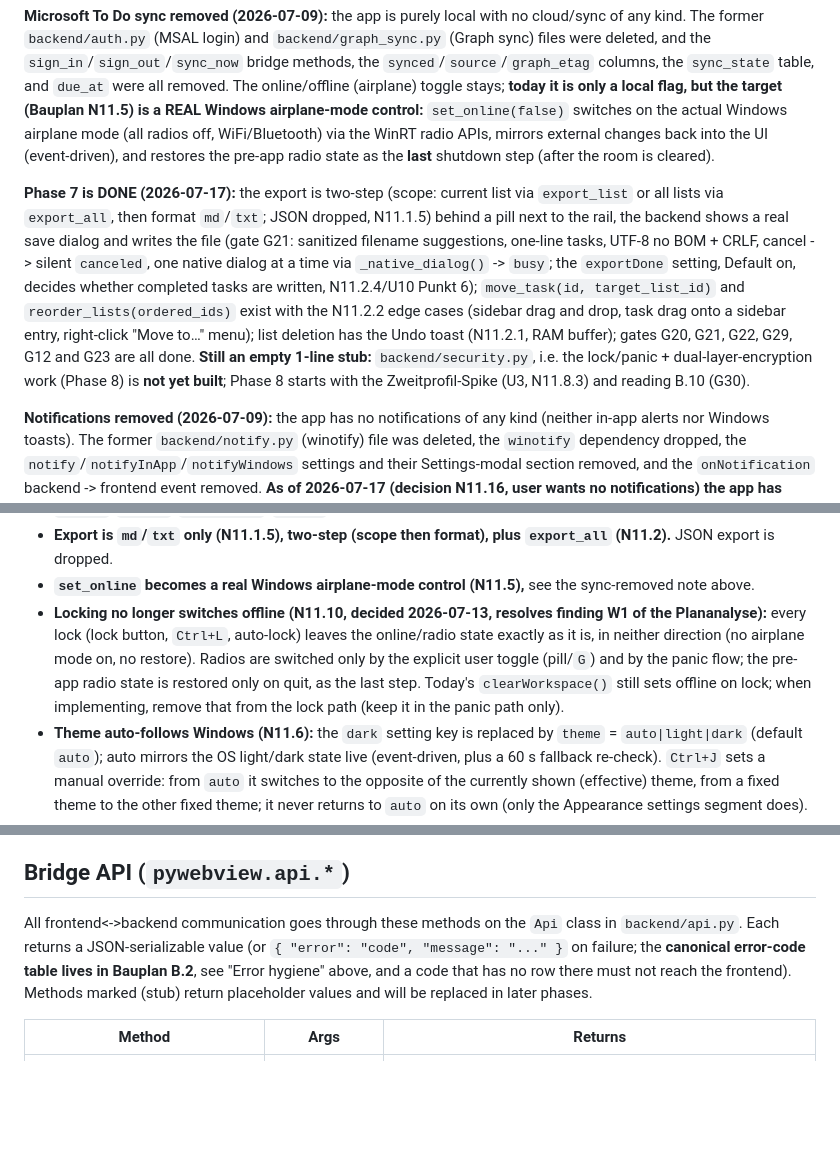
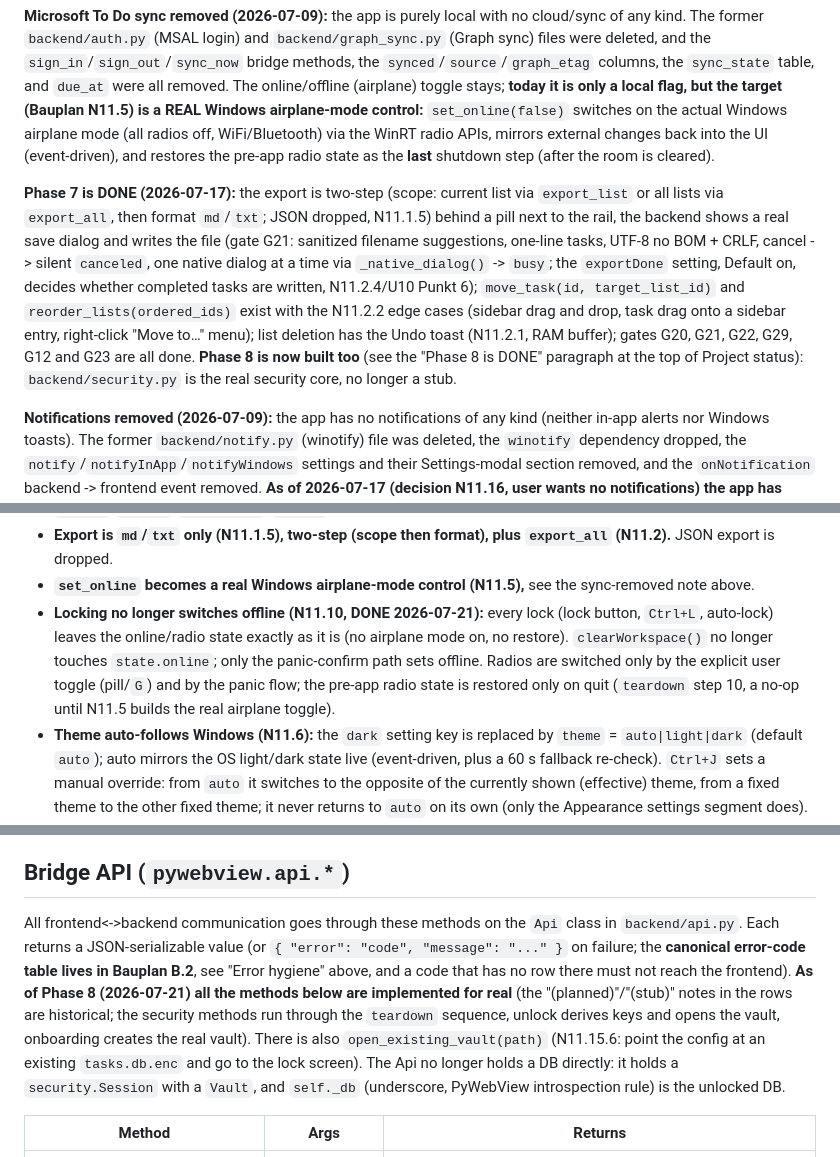
Before and after one commit to noagnos3-create/NoaToDo, a Markdown page: CLAUDE.md, 3 parts joined by grey strips. Rendered like a GitHub page; blank space fills up the shorter version.

```diff
--- a/CLAUDE.md
+++ b/CLAUDE.md
@@ -45,7 +47,7 @@ Screenshot protection (gate G26, `SetWindowDisplayAffinity` / `WDA_EXCLUDEFROMCA
 
 **Microsoft To Do sync removed (2026-07-09):** the app is purely local with no cloud/sync of any kind. The former `backend/auth.py` (MSAL login) and `backend/graph_sync.py` (Graph sync) files were deleted, and the `sign_in`/`sign_out`/`sync_now` bridge methods, the `synced`/`source`/`graph_etag` columns, the `sync_state` table, and `due_at` were all removed. The online/offline (airplane) toggle stays; **today it is only a local flag, but the target (Bauplan N11.5) is a REAL Windows airplane-mode control:** `set_online(false)` switches on the actual Windows airplane mode (all radios off, WiFi/Bluetooth) via the WinRT radio APIs, mirrors external changes back into the UI (event-driven), and restores the pre-app radio state as the **last** shutdown step (after the room is cleared).
 
-**Phase 7 is DONE (2026-07-17):** the export is two-step (scope: current list via `export_list` or all lists via `export_all`, then format `md`/`txt`; JSON dropped, N11.1.5) behind a pill next to the rail, the backend shows a real save dialog and writes the file (gate G21: sanitized filename suggestions, one-line tasks, UTF-8 no BOM + CRLF, cancel -> silent `canceled`, one native dialog at a time via `_native_dialog()` -> `busy`; the `exportDone` setting, Default on, decides whether completed tasks are written, N11.2.4/U10 Punkt 6); `move_task(id, target_list_id)` and `reorder_lists(ordered_ids)` exist with the N11.2.2 edge cases (sidebar drag and drop, task drag onto a sidebar entry, right-click "Move to…" menu); list deletion has the Undo toast (N11.2.1, RAM buffer); gates G20, G21, G22, G29, G12 and G23 are all done. **Still an empty 1-line stub:** `backend/security.py`, i.e. the lock/panic + dual-layer-encryption work (Phase 8) is **not yet built**; Phase 8 starts with the Zweitprofil-Spike (U3, N11.8.3) and reading B.10 (G30).
+**Phase 7 is DONE (2026-07-17):** the export is two-step (scope: current list via `export_list` or all lists via `export_all`, then format `md`/`txt`; JSON dropped, N11.1.5) behind a pill next to the rail, the backend shows a real save dialog and writes the file (gate G21: sanitized filename suggestions, one-line tasks, UTF-8 no BOM + CRLF, cancel -> silent `canceled`, one native dialog at a time via `_native_dialog()` -> `busy`; the `exportDone` setting, Default on, decides whether completed tasks are written, N11.2.4/U10 Punkt 6); `move_task(id, target_list_id)` and `reorder_lists(ordered_ids)` exist with the N11.2.2 edge cases (sidebar drag and drop, task drag onto a sidebar entry, right-click "Move to…" menu); list deletion has the Undo toast (N11.2.1, RAM buffer); gates G20, G21, G22, G29, G12 and G23 are all done. **Phase 8 is now built too** (see the "Phase 8 is DONE" paragraph at the top of Project status): `backend/security.py` is the real security core, no longer a stub.
 
 **Notifications removed (2026-07-09):** the app has no notifications of any kind (neither in-app alerts nor Windows toasts). The former `backend/notify.py` (winotify) file was deleted, the `winotify` dependency dropped, the `notify`/`notifyInApp`/`notifyWindows` settings and their Settings-modal section removed, and the `onNotification` backend -> frontend event removed. **As of 2026-07-17 (decision N11.16, user wants no notifications) the app has exactly ONE toast left: the list-delete Undo toast** (`pushUndoToast`, N11.2.1, bottom-left next to the sidebar, ~6 s, with a countdown bar). Everything else that used to pop up was removed in two steps: first all **success confirmations** ("List created", "Task updated", "Task deleted", "List renamed", "Task moved", "Back online"/"Offline mode", "Exported", "Task copied", "List restored", "Errors copied"), then all **error and validation toasts** (the whole B.2/G29 per-code toast policy, plus the "Task text cannot be empty" / "Select a task first" guards). The generic `pushToast` helper and its `.toast`/`.toast-wrap` CSS were deleted. A successful action is no longer acknowledged; errors run silently or stay in the status modal's "Recent errors" (G29). **Do not re-add any toast** except the Undo one. The former "Phase 8 (notifications)" no longer exists; lock/panic/encryption is now Phase 8.
 
@@ -53,7 +55,7 @@ Screenshot protection (gate G26, `SetWindowDisplayAffinity` / `WDA_EXCLUDEFROMCA
 - **Task `meta` field removed entirely (N11.1.3, DONE 2026-07-17):** a task is only `text` + `done`. The DB column, the `add_task`/`edit_task` meta arg, the render, the inline-edit meta input, and the export meta are all gone. `db._drop_legacy_columns()` drops `meta` (and the orphaned sync-era columns `synced`/`source`/`graph_etag`/`due_at`) from existing dev DBs once at connect. Do not re-add any of them.
 - **Export is `md`/`txt` only (N11.1.5), two-step (scope then format), plus `export_all` (N11.2).** JSON export is dropped.
 - **`set_online` becomes a real Windows airplane-mode control (N11.5),** see the sync-removed note above.
-- **Locking no longer switches offline (N11.10, decided 2026-07-13, resolves finding W1 of the Plananalyse):** every lock (lock button, `Ctrl+L`, auto-lock) leaves the online/radio state exactly as it is, in neither direction (no airplane mode on, no restore). Radios are switched only by the explicit user toggle (pill/`G`) and by the panic flow; the pre-app radio state is restored only on quit, as the last step. Today's `clearWorkspace()` still sets offline on lock; when implementing, remove that from the lock path (keep it in the panic path only).
+- **Locking no longer switches offline (N11.10, DONE 2026-07-21):** every lock (lock button, `Ctrl+L`, auto-lock) leaves the online/radio state exactly as it is (no airplane mode on, no restore). `clearWorkspace()` no longer touches `state.online`; only the panic-confirm path sets offline. Radios are switched only by the explicit user toggle (pill/`G`) and by the panic flow; the pre-app radio state is restored only on quit (`teardown` step 10, a no-op until N11.5 builds the real airplane toggle).
 - **Theme auto-follows Windows (N11.6):** the `dark` setting key is replaced by `theme` = `auto|light|dark` (default `auto`); auto mirrors the OS light/dark state live (event-driven, plus a 60 s fallback re-check). `Ctrl+J` sets a manual override: from `auto` it switches to the opposite of the currently shown (effective) theme, from a fixed theme to the other fixed theme; it never returns to `auto` on its own (only the Appearance settings segment does). The interval and the two `Ctrl+J` rules resolve Plananalyse U16 (2026-07-15).
 - **New settings keys:** `sound` (bool, completion sound on/off, default on) and `autoLock` (minutes to auto-lock, `0` = never, default `15`). The `toolbar` key is retired.
 - **Vault file location is chosen by the user on first run (N11.3);** its path lives in a small unencrypted config (e.g. `%LOCALAPPDATA%\NoaToDo\config.json`), never inside the vault.
@@ -198,7 +200,7 @@ The app is always fully locked or fully unlocked. Lock triggers (passphrase requ
 
 ## Bridge API (`pywebview.api.*`)
 
-All frontend<->backend communication goes through these methods on the `Api` class in `backend/api.py`. Each returns a JSON-serializable value (or `{ "error": "code", "message": "..." }` on failure; the **canonical error-code table lives in Bauplan B.2**, see "Error hygiene" above, and a code that has no row there must not reach the frontend). Methods marked (stub) return placeholder values and will be replaced in later phases.
+All frontend<->backend communication goes through these methods on the `Api` class in `backend/api.py`. Each returns a JSON-serializable value (or `{ "error": "code", "message": "..." }` on failure; the **canonical error-code table lives in Bauplan B.2**, see "Error hygiene" above, and a code that has no row there must not reach the frontend). **As of Phase 8 (2026-07-21) all the methods below are implemented for real** (the "(planned)"/"(stub)" notes in the rows are historical; the security methods run through the `teardown` sequence, unlock derives keys and opens the vault, onboarding creates the real vault). There is also `open_existing_vault(path)` (N11.15.6: point the config at an existing `tasks.db.enc` and go to the lock screen). The Api no longer holds a DB directly: it holds a `security.Session` with a `Vault`, and `self._db` (underscore, PyWebView introspection rule) is the unlocked DB.
 
 | Method | Args | Returns |
 |---|---|---|
```
Also changed, not shown: other parts of CLAUDE.md (+5 -3 lines).
